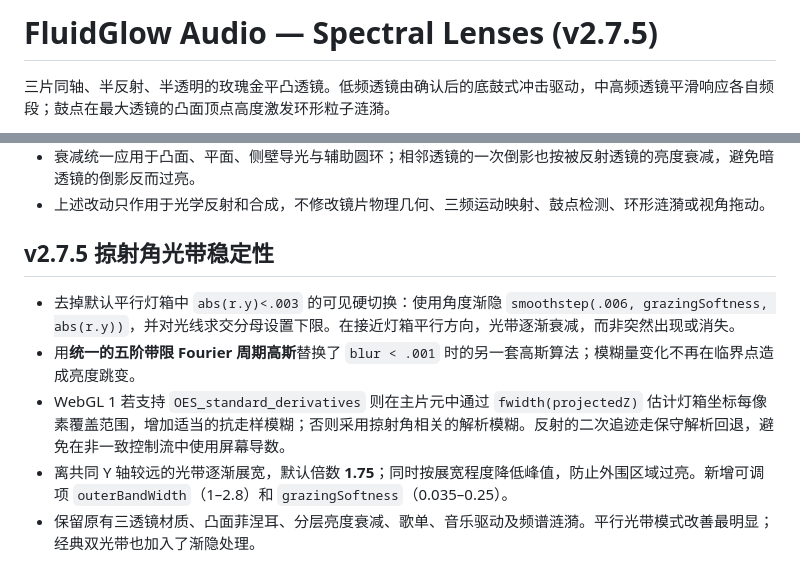
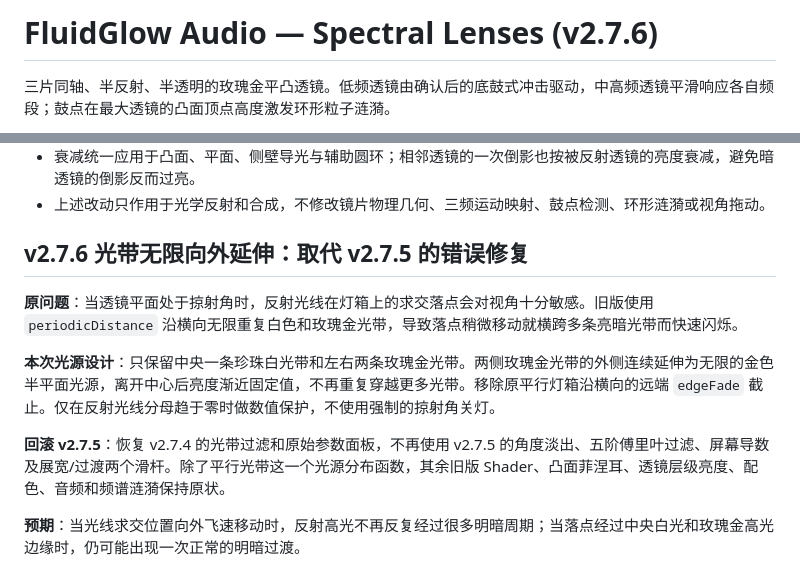
Before and after one commit to Leemitz/fluidglow-audio, a Markdown page: README.md, 2 parts joined by grey strips. Rendered like a GitHub page.

Commit message:
docs: explain nonperiodic infinite outer light bands and rollback

```diff
--- a/README.md
+++ b/README.md
@@ -1,4 +1,4 @@
-# FluidGlow Audio — Spectral Lenses (v2.7.5)
+# FluidGlow Audio — Spectral Lenses (v2.7.6)
 
 三片同轴、半反射、半透明的玫瑰金平凸透镜。低频透镜由确认后的底鼓式冲击驱动，中高频透镜平滑响应各自频段；鼓点在最大透镜的凸面顶点高度激发环形粒子涟漪。
 
@@ -115,10 +115,12 @@ v2 替换了 v1.4 的四油滴、融合、油膜及弹性表面形变。旧版
 - 衰减统一应用于凸面、平面、侧壁导光与辅助圆环；相邻透镜的一次倒影也按被反射透镜的亮度衰减，避免暗透镜的倒影反而过亮。
 - 上述改动只作用于光学反射和合成，不修改镜片物理几何、三频运动映射、鼓点检测、环形涟漪或视角拖动。
 
-## v2.7.5 掠射角光带稳定性
+## v2.7.6 光带无限向外延伸：取代 v2.7.5 的错误修复
 
-- 去掉默认平行灯箱中 `abs(r.y)<.003` 的可见硬切换：使用角度渐隐 `smoothstep(.006, grazingSoftness, abs(r.y))`，并对光线求交分母设置下限。在接近灯箱平行方向，光带逐渐衰减，而非突然出现或消失。
-- 用**统一的五阶带限 Fourier 周期高斯**替换了 `blur < .001` 时的另一套高斯算法；模糊量变化不再在临界点造成亮度跳变。
-- WebGL 1 若支持 `OES_standard_derivatives` 则在主片元中通过 `fwidth(projectedZ)` 估计灯箱坐标每像素覆盖范围，增加适当的抗走样模糊；否则采用掠射角相关的解析模糊。反射的二次追迹走保守解析回退，避免在非一致控制流中使用屏幕导数。
-- 离共同 Y 轴较远的光带逐渐展宽，默认倍数 **1.75**；同时按展宽程度降低峰值，防止外围区域过亮。新增可调项 `outerBandWidth`（1–2.8）和 `grazingSoftness`（0.035–0.25）。
-- 保留原有三透镜材质、凸面菲涅耳、分层亮度衰减、歌单、音乐驱动及频谱涟漪。平行光带模式改善最明显；经典双光带也加入了渐隐处理。
+**原问题**：当透镜平面处于掠射角时，反射光线在灯箱上的求交落点会对视角十分敏感。旧版使用 `periodicDistance` 沿横向无限重复白色和玫瑰金光带，导致落点稍微移动就横跨多条亮暗光带而快速闪烁。
+
+**本次光源设计**：只保留中央一条珍珠白光带和左右两条玫瑰金光带。两侧玫瑰金光带的外侧连续延伸为无限的金色半平面光源，离开中心后亮度渐近固定值，不再重复穿越更多光带。移除原平行灯箱沿横向的远端 `edgeFade` 截止。仅在反射光线分母趋于零时做数值保护，不使用强制的掠射角关灯。
+
+**回滚 v2.7.5**：恢复 v2.7.4 的光带过滤和原始参数面板，不再使用 v2.7.5 的角度淡出、五阶傅里叶过滤、屏幕导数及展宽/过渡两个滑杆。除了平行光带这一个光源分布函数，其余旧版 Shader、凸面菲涅耳、透镜层级亮度、配色、音频和频谱涟漪保持原状。
+
+**预期**：当光线求交位置向外飞速移动时，反射高光不再反复经过很多明暗周期；当落点经过中央白光和玫瑰金高光边缘时，仍可能出现一次正常的明暗过渡。
```
